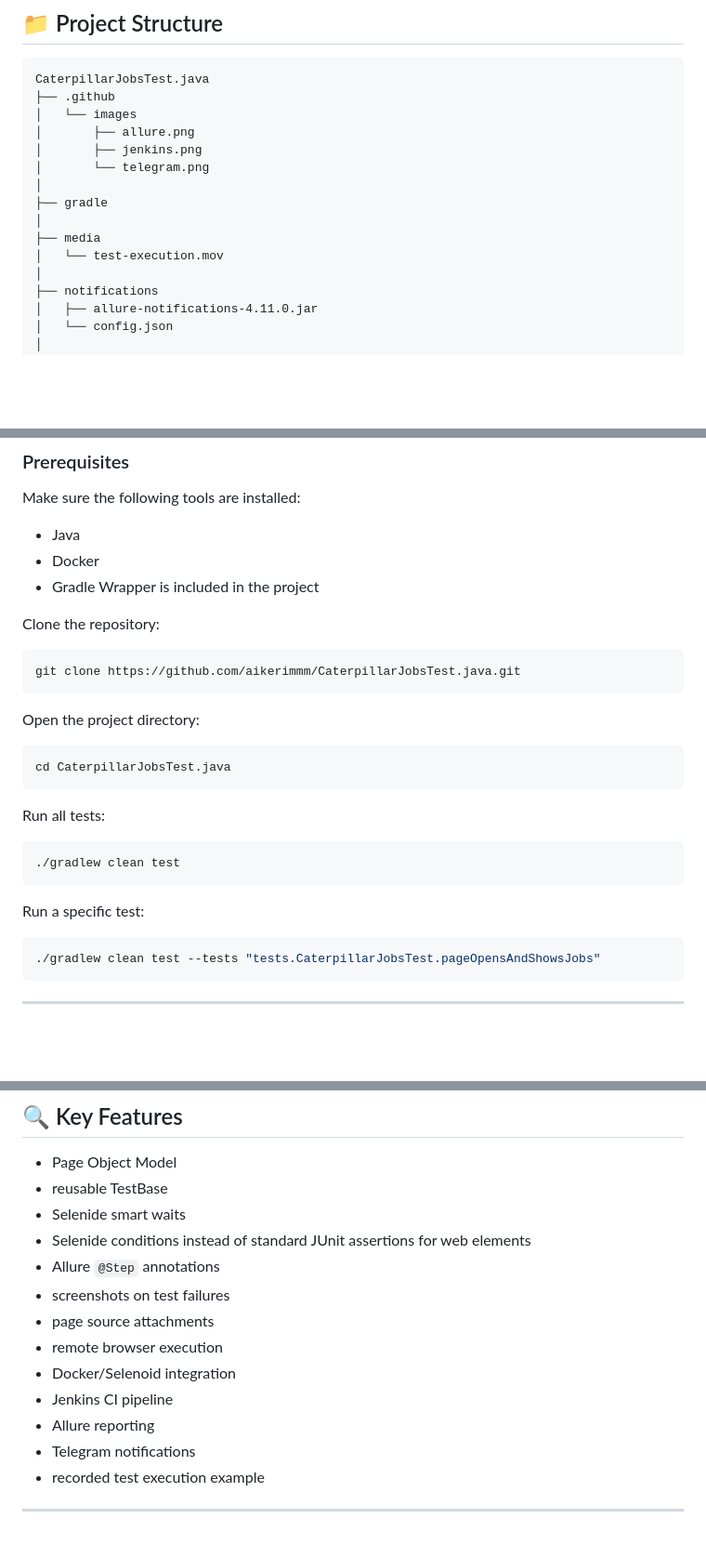
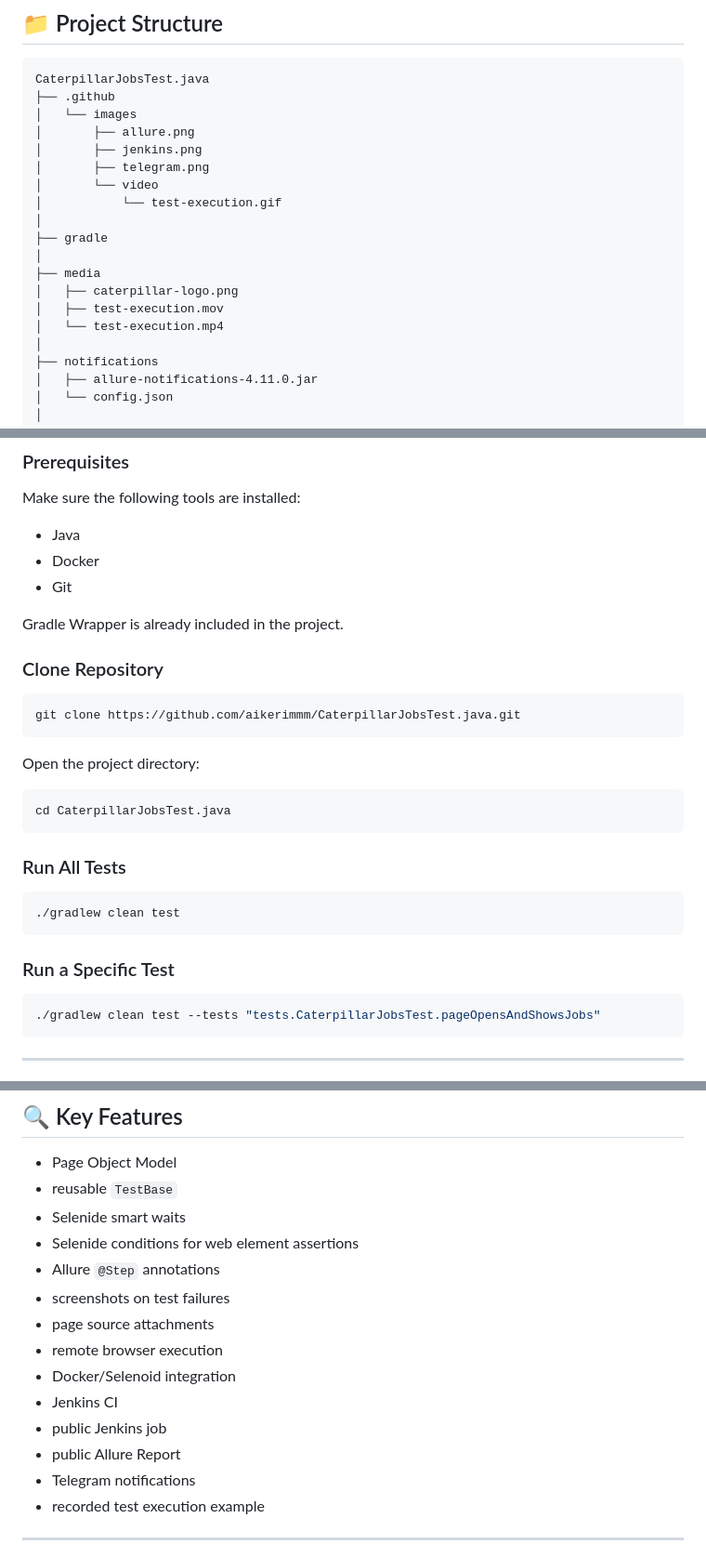
Before and after one commit to aikerimmm/CaterpillarJobsTest.java, a Markdown page: README.md, 3 parts joined by grey strips. Shown at 93% size. Rendered like a GitHub page; blank space fills up the shorter version.

````diff
--- a/README.md
+++ b/README.md
@@ -121,12 +166,16 @@ CaterpillarJobsTest.java
 │   └── images
 │       ├── allure.png
 │       ├── jenkins.png
-│       └── telegram.png
+│       ├── telegram.png
+│       └── video
+│           └── test-execution.gif
 │
 ├── gradle
 │
 ├── media
-│   └── test-execution.mov
+│   ├── caterpillar-logo.png
+│   ├── test-execution.mov
+│   └── test-execution.mp4
 │
 ├── notifications
 │   ├── allure-notifications-4.11.0.jar
@@ -228,9 +277,11 @@ Make sure the following tools are installed:
 
 - Java
 - Docker
-- Gradle Wrapper is included in the project
+- Git
 
-Clone the repository:
+Gradle Wrapper is already included in the project.
+
+### Clone Repository
 
 ```bash
 git clone https://github.com/aikerimmm/CaterpillarJobsTest.java.git
@@ -242,13 +293,13 @@ Open the project directory:
 cd CaterpillarJobsTest.java
 ```
 
-Run all tests:
+### Run All Tests
 
 ```bash
 ./gradlew clean test
 ```
 
-Run a specific test:
+### Run a Specific Test
 
 ```bash
 ./gradlew clean test --tests "tests.CaterpillarJobsTest.pageOpensAndShowsJobs"
@@ -415,16 +544,17 @@ The configuration can be adjusted depending on whether tests are executed locall
 ## 🔍 Key Features
 
 - Page Object Model
-- reusable TestBase
+- reusable `TestBase`
 - Selenide smart waits
-- Selenide conditions instead of standard JUnit assertions for web elements
+- Selenide conditions for web element assertions
 - Allure `@Step` annotations
 - screenshots on test failures
 - page source attachments
 - remote browser execution
 - Docker/Selenoid integration
-- Jenkins CI pipeline
-- Allure reporting
+- Jenkins CI
+- public Jenkins job
+- public Allure Report
 - Telegram notifications
 - recorded test execution example
 
````
Also changed, not shown: other parts of README.md (+150 -27 lines).
